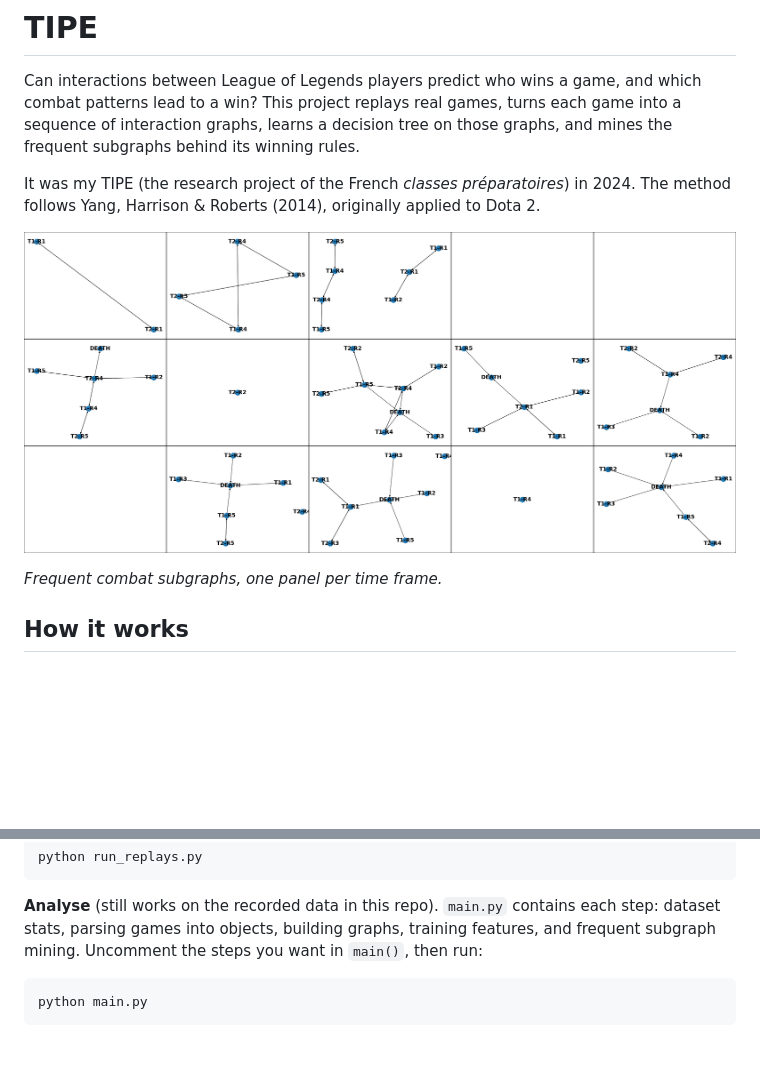
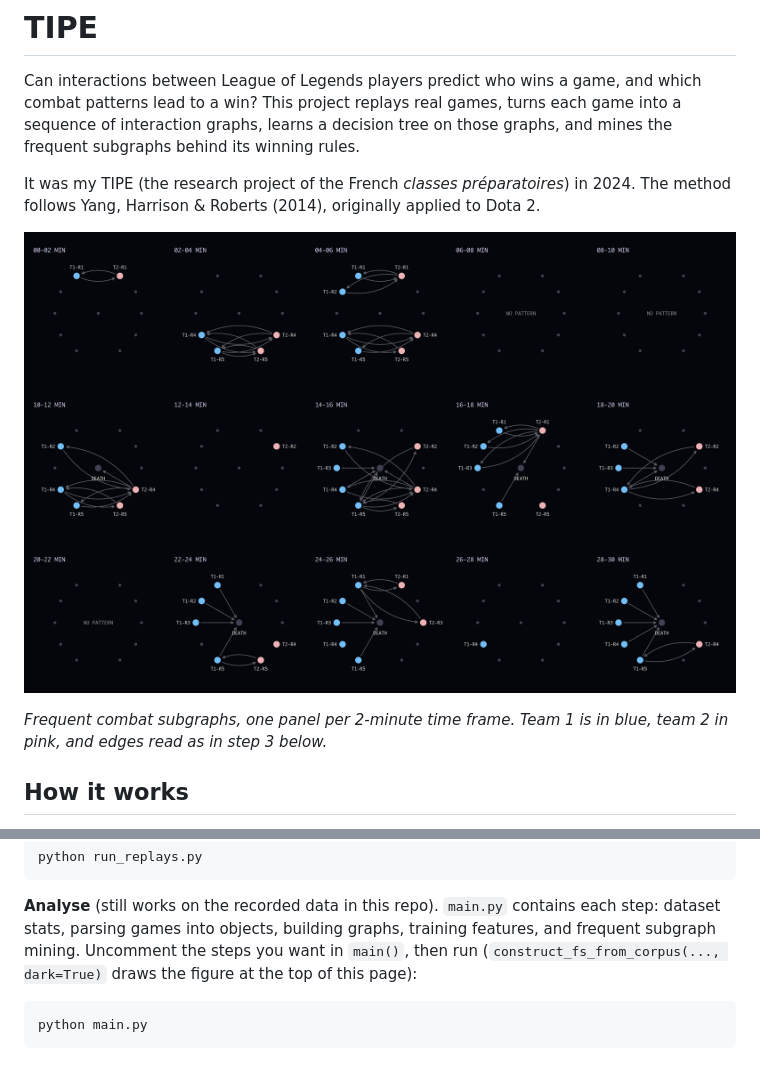
Before and after one commit to TagCopperLight/TIPE, a Markdown page: README.md, 2 parts joined by grey strips. Drawn GitHub-style; pictures changed too: screenshots/Frequent Subgraphs.png; blank space fills up the shorter version.

````diff
--- a/README.md
+++ b/README.md
@@ -10,7 +10,8 @@ The method follows Yang, Harrison & Roberts (2014), originally applied to Dota 2
 
 ![Frequent combat subgraphs across successive time frames](screenshots/Frequent%20Subgraphs.png)
 
-*Frequent combat subgraphs, one panel per time frame.*
+*Frequent combat subgraphs, one panel per 2-minute time frame. Team 1 is in blue,
+team 2 in pink, and edges read as in step 3 below.*
 
 ## How it works
 
@@ -108,7 +109,8 @@ python run_replays.py
 **Analyse** (still works on the recorded data in this repo). `main.py` contains
 each step: dataset stats, parsing games into objects, building graphs, training
 features, and frequent subgraph mining. Uncomment the steps you want in `main()`,
-then run:
+then run (`construct_fs_from_corpus(..., dark=True)` draws the figure at the top of
+this page):
 
 ```sh
 python main.py
````
Also changed, not shown: 2 other files.
